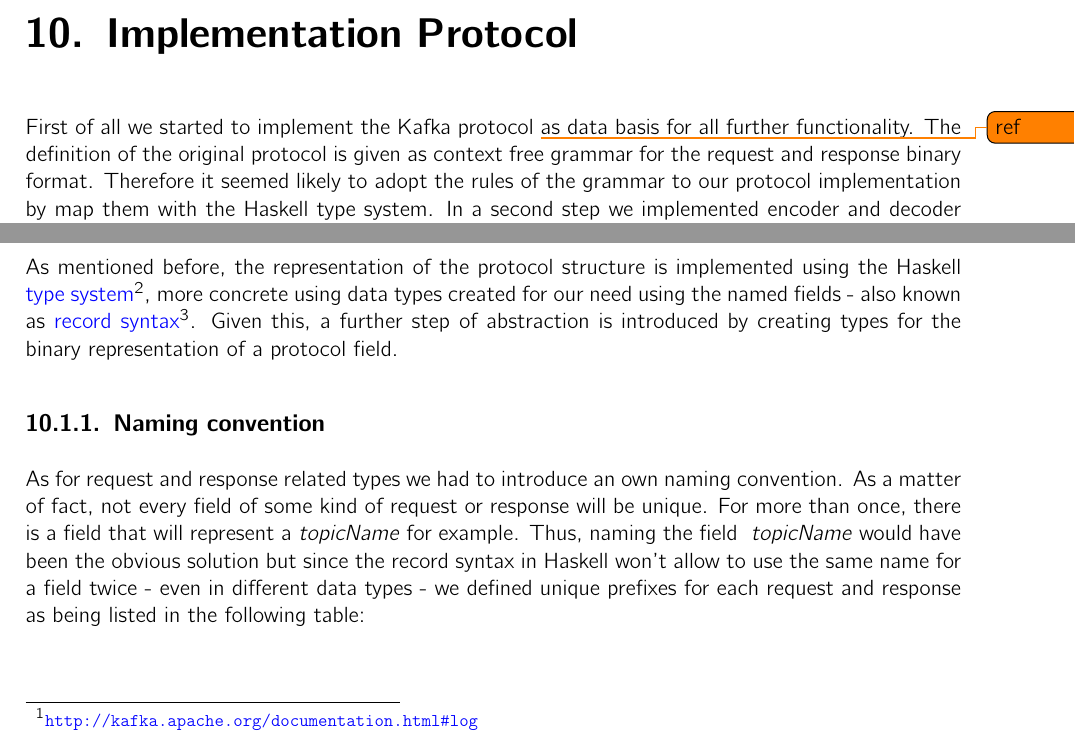
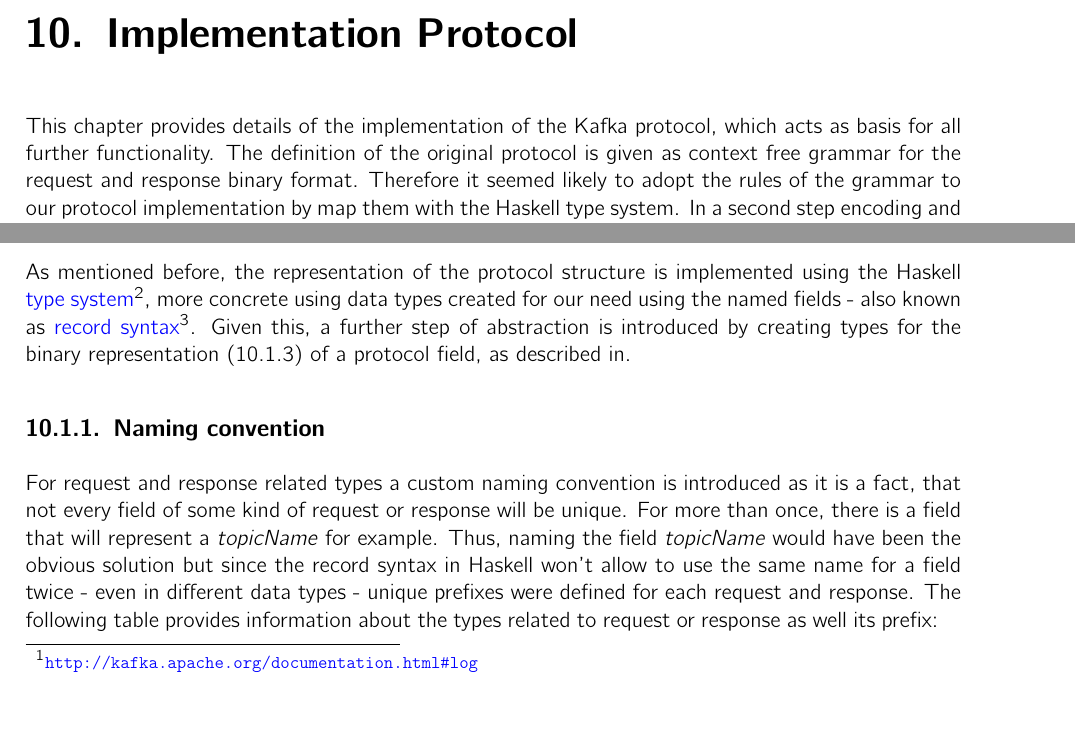
Before and after one commit to hmb-ba/doc, a LaTeX thesis (documentation.tex, which reads implementation_protocol.tex): two parts of page 47 of 85, joined at a grey line, cut so that both start at the same text. Compiled offline with pdfLaTeX.

Commit message:
review part of protocol chap

```diff
--- a/implementation_protocol.tex
+++ b/implementation_protocol.tex
@@ -1,8 +1,6 @@
-\chapter{Implementation Protocol}
-\label{sec-protocol}
-First of all we started to implement the Kafka protocol \todo{ref}
-as data basis for all further functionality. The definition of the original
-protocol is given as context free grammar for the request and response binary
-format. Therefore it seemed likely to adopt the rules of the grammar to our
-protocol implementation by map them with the Haskell type system. In a second
-step we implemented encoder and decoder functions for getting messages from data
+\chapter{Implementation Protocol} \label{sec-protocol} This chapter provides
+details of the implementation of the Kafka protocol, which acts as basis for all
+further functionality. The definition of the original protocol is given as
+context free grammar for the request and response binary format. Therefore it
+seemed likely to adopt the rules of the grammar to our protocol implementation
+by map them with the Haskell type system. In a second step encoding and decoding
@@ -20,29 +20,36 @@ Therefore our protocol implementation consists of the following modules:
 \end{itemize}
 
 \section{Types}
-The design of the Apache Kafka protocol allows to make a distinction between three kind of types:
+
+The design of the Apache Kafka protocol allows to make a distinction between
+three kind of types:
+
 \begin{enumerate}
   \item Related to request
   \item Related to response
   \item Related to data (for either request or response but can also be used for the \fnurl{Apache Kafka Log}{http://kafka.apache.org/documentation.html\#log} component since log files (on-disk) hold the same structure)
 \end{enumerate}
 
-As mentioned before, the representation of the protocol structure is implemented using the Haskell \fnurl{type
-system}{https://wiki.haskell.org/Type}, more concrete using data types created
-for our need using the named fields - also known as \fnurl{record
+As mentioned before, the representation of the protocol structure is implemented
+using the Haskell \fnurl{type system}{https://wiki.haskell.org/Type}, more
+concrete using data types created for our need using the named fields - also
+known as \fnurl{record
 syntax}{http://en.wikibooks.org/wiki/Haskell/More_on_datatypes}. Given this, a
 further step of abstraction is introduced by creating types for the binary
-representation of a protocol field.
+representation (\ref{subsec:protocol-types-primitive}) of a protocol field, as
+described in.
 
 \subsection{Naming convention}
-As for request and response related types we had to introduce an own naming
-convention. As a matter of fact, not every field of some kind of request or
-response will be unique. For more than once, there is a field that will
-represent a \textit{topicName} for example. Thus, naming the field \textit{
-topicName} would have been the obvious solution but since the record syntax in
-Haskell won't allow to use the same name for a field twice - even in different
-data types - we defined unique prefixes for each request and response as being
-listed in the following table:
+
+For request and response related types a custom naming convention is introduced
+as it is a fact, that not every field of some kind of request or response will
+be unique. For more than once, there is a field that will represent a
+\textit{topicName} for example. Thus, naming the field \textit{topicName} would
+have been the obvious solution but since the record syntax in Haskell won't
+allow to use the same name for a field twice - even in different data types -
+unique prefixes were defined for each request and response. The following table
+provides information about the types related to request or response as well its
+prefix:
 
 \begin{table}[H]
 \centering
```
Also changed, not shown: implementation_protocol.tex (11 more changed lines).
